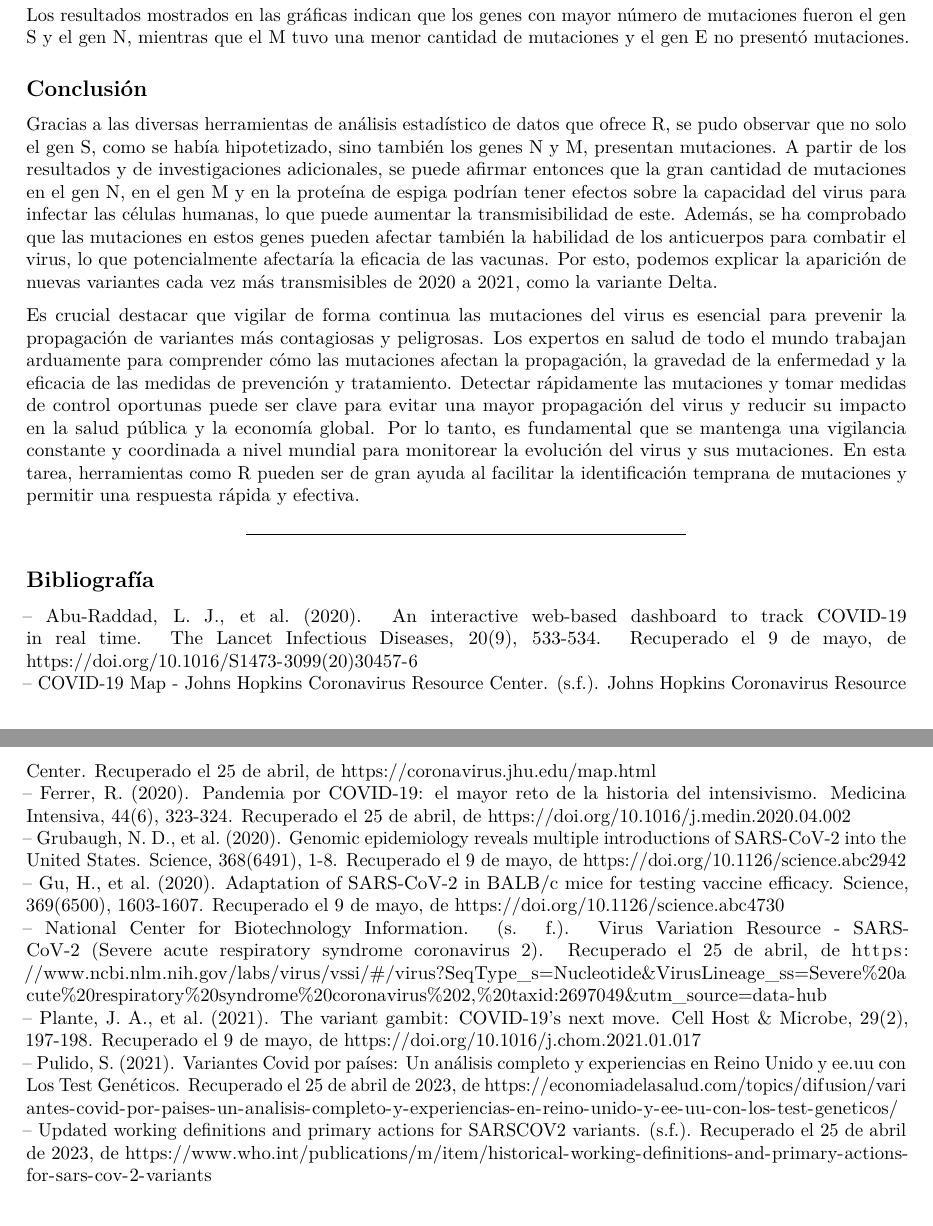
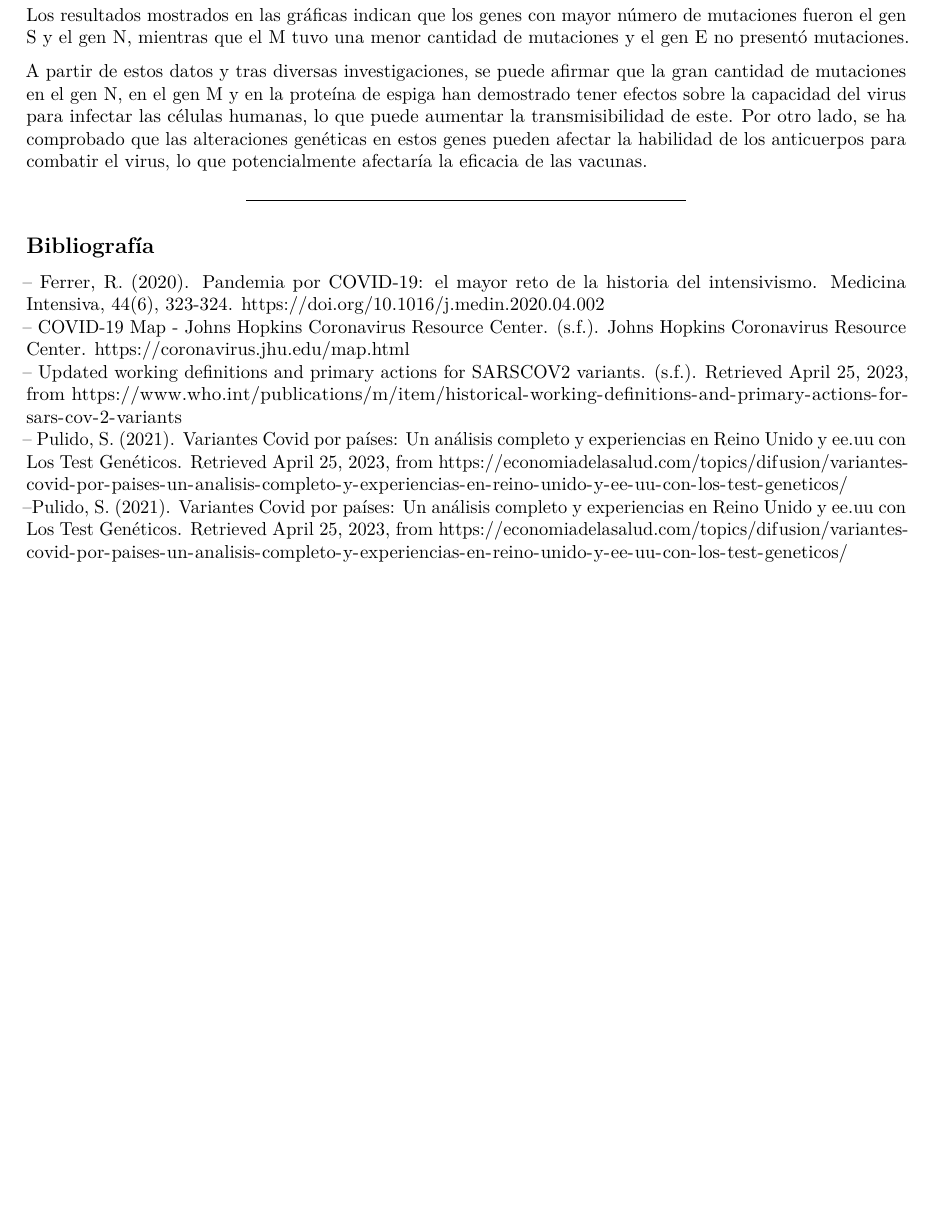
Before and after one commit to DulceBucio/Analisis-SARS-COV-2-BT1013, an R Markdown document (evidencia1.Rmd): two parts of pages 5 and 6 of 6 before the commit and part of page 5 of 5 after it, the two joined at a grey line, cut so that both start at the same text, the shorter picture padded with empty space. Rendered offline with R 4.5, knitr and Pandoc, then LaTeX, with nearby package versions; some code elsewhere in the file could not run offline.

Commit message:
general changes

```diff
--- a/evidencia1.Rmd
+++ b/evidencia1.Rmd
@@ -223,24 +229,14 @@ grafica_S
 
 Los resultados mostrados en las gráficas indican que los genes con mayor número de mutaciones fueron el gen S y el gen N, mientras que el M tuvo una menor cantidad de mutaciones y el gen E no presentó mutaciones.
 
-## Conclusión
-
-Gracias a las diversas herramientas de análisis estadístico de datos que ofrece R, se pudo observar que no solo el gen S, como se había hipotetizado, sino también los genes N y M, presentan mutaciones.
-A partir de los resultados y de investigaciones adicionales, se puede afirmar entonces que la gran cantidad de mutaciones en el gen N, en el gen M y en la proteína de espiga podrían tener efectos sobre la capacidad del virus para infectar las células humanas, lo que puede aumentar la transmisibilidad de este. Además, se ha comprobado que las mutaciones en estos genes pueden afectar también la habilidad de los anticuerpos para combatir el virus, lo que potencialmente afectaría la eficacia de las vacunas.
-Por esto, podemos explicar la aparición de nuevas variantes cada vez más transmisibles de 2020 a 2021, como la variante Delta.
-
-Es crucial destacar que vigilar de forma continua las mutaciones del virus es esencial para prevenir la propagación de variantes más contagiosas y peligrosas. Los expertos en salud de todo el mundo trabajan arduamente para comprender cómo las mutaciones afectan la propagación, la gravedad de la enfermedad y la eficacia de las medidas de prevención y tratamiento. Detectar rápidamente las mutaciones y tomar medidas de control oportunas puede ser clave para evitar una mayor propagación del virus y reducir su impacto en la salud pública y la economía global. Por lo tanto, es fundamental que se mantenga una vigilancia constante y coordinada a nivel mundial para monitorear la evolución del virus y sus mutaciones. En esta tarea, herramientas como R pueden ser de gran ayuda al facilitar la identificación temprana de mutaciones y permitir una respuesta rápida y efectiva.
+A partir de estos datos y tras diversas investigaciones, se puede afirmar que la gran cantidad de mutaciones en el gen N, en el gen M y en la proteína de espiga han demostrado tener efectos sobre la capacidad del virus para infectar las células humanas, lo que puede aumentar la transmisibilidad de este. Por otro lado, se ha comprobado que las alteraciones genéticas en estos genes pueden afectar la habilidad de los anticuerpos para combatir el virus, lo que potencialmente afectaría la eficacia de las vacunas.
 
 ------------------------------------------------------------------------
 
 ## Bibliografía
 
--- Abu-Raddad, L. J., et al. (2020). An interactive web-based dashboard to track COVID-19 in real time. The Lancet Infectious Diseases, 20(9), 533-534. Recuperado el 9 de mayo, de <https://doi.org/10.1016/S1473-3099(20)30457-6>\
--- COVID-19 Map - Johns Hopkins Coronavirus Resource Center. (s.f.). Johns Hopkins Coronavirus Resource Center. Recuperado el 25 de abril, de <https://coronavirus.jhu.edu/map.html>\
--- Ferrer, R. (2020). Pandemia por COVID-19: el mayor reto de la historia del intensivismo. Medicina Intensiva, 44(6), 323-324. Recuperado el 25 de abril, de <https://doi.org/10.1016/j.medin.2020.04.002>\
--- Grubaugh, N. D., et al. (2020). Genomic epidemiology reveals multiple introductions of SARS-CoV-2 into the United States. Science, 368(6491), 1-8. Recuperado el 9 de mayo, de <https://doi.org/10.1126/science.abc2942>\
--- Gu, H., et al. (2020). Adaptation of SARS-CoV-2 in BALB/c mice for testing vaccine efficacy. Science, 369(6500), 1603-1607. Recuperado el 9 de mayo, de <https://doi.org/10.1126/science.abc4730>\
--- National Center for Biotechnology Information. (s. f.). Virus Variation Resource - SARS-CoV-2 (Severe acute respiratory syndrome coronavirus 2). Recuperado el 25 de abril, de <https://www.ncbi.nlm.nih.gov/labs/virus/vssi/#/virus?SeqType_s=Nucleotide&VirusLineage_ss=Severe%20acute%20respiratory%20syndrome%20coronavirus%202,%20taxid:2697049&utm_source=data-hub>\
--- Plante, J. A., et al. (2021). The variant gambit: COVID-19's next move. Cell Host & Microbe, 29(2), 197-198. Recuperado el 9 de mayo, de <https://doi.org/10.1016/j.chom.2021.01.017>\
--- Pulido, S. (2021). Variantes Covid por países: Un análisis completo y experiencias en Reino Unido y ee.uu con Los Test Genéticos. Recuperado el 25 de abril de 2023, de <https://economiadelasalud.com/topics/difusion/variantes-covid-por-paises-un-analisis-completo-y-experiencias-en-reino-unido-y-ee-uu-con-los-test-geneticos/>\
--- Updated working definitions and primary actions for SARSCOV2 variants. (s.f.). Recuperado el 25 de abril de 2023, de <https://www.who.int/publications/m/item/historical-working-definitions-and-primary-actions-for-sars-cov-2-variants>\
+-- Ferrer, R. (2020). Pandemia por COVID-19: el mayor reto de la historia del intensivismo. Medicina Intensiva, 44(6), 323-324. <https://doi.org/10.1016/j.medin.2020.04.002>\
+-- COVID-19 Map - Johns Hopkins Coronavirus Resource Center. (s.f.). Johns Hopkins Coronavirus Resource Center. <https://coronavirus.jhu.edu/map.html>\
+-- Updated working definitions and primary actions for SARSCOV2 variants. (s.f.). Retrieved April 25, 2023, from <https://www.who.int/publications/m/item/historical-working-definitions-and-primary-actions-for-sars-cov-2-variants>\
+-- Pulido, S. (2021). Variantes Covid por países: Un análisis completo y experiencias en Reino Unido y ee.uu con Los Test Genéticos. Retrieved April 25, 2023, from <https://economiadelasalud.com/topics/difusion/variantes-covid-por-paises-un-analisis-completo-y-experiencias-en-reino-unido-y-ee-uu-con-los-test-geneticos/>\
+--Pulido, S. (2021). Variantes Covid por países: Un análisis completo y experiencias en Reino Unido y ee.uu con Los Test Genéticos. Retrieved April 25, 2023, from <https://economiadelasalud.com/topics/difusion/variantes-covid-por-paises-un-analisis-completo-y-experiencias-en-reino-unido-y-ee-uu-con-los-test-geneticos/>\
```
Also changed, not shown: codigo_proyecto.R (+4 -4 lines), evidencia1.Rmd (18 more changed lines).
